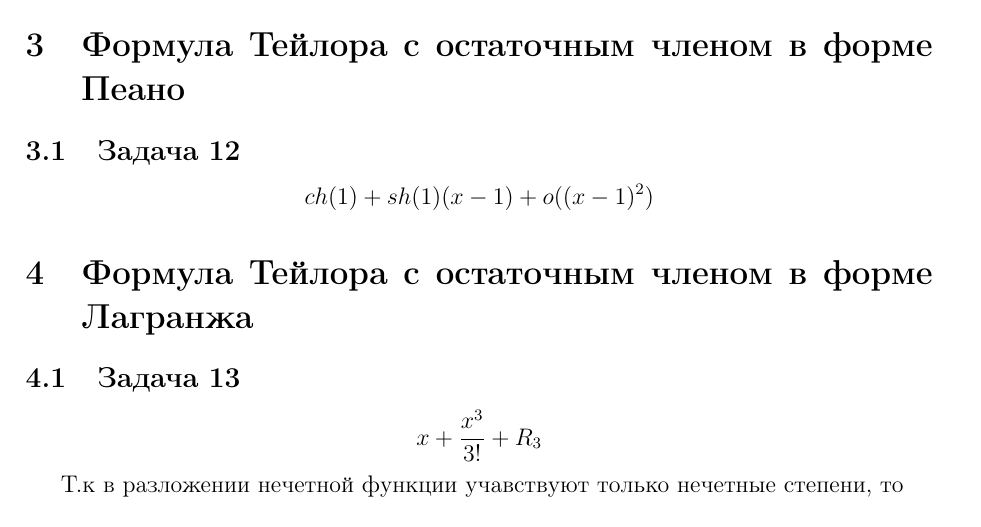
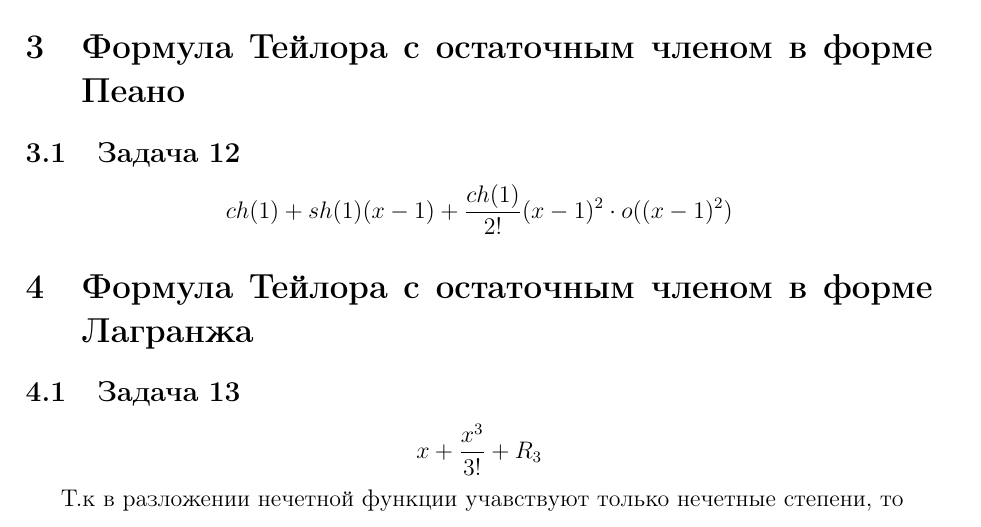
Before and after one commit to Rl0h4w/HomeWorksCU, a LaTeX document (Mathematical Analysis Module 13.tex): part of page 4 of 6, cut so that both start at the same text. Compiled offline with pdfLaTeX.

Commit message:
12 probs))))

```diff
--- a/Mathematical Analysis Module 13.tex
+++ b/Mathematical Analysis Module 13.tex
@@ -139,7 +139,7 @@ ab \le \frac{a^p}{p} + \frac{b^q}{q}
 \subsection{Задача 12}
 
 \[
-ch(1) + sh(1)(x-1) + o((x-1)^2)
+ch(1) + sh(1)(x-1) + \frac{ch(1)}{2!}(x-1)^2\cdot o((x-1)^2)
 \]
 
 \section{Формула Тейлора с остаточным членом в форме Лагранжа}
```
Also changed, not shown: Mathematical Analysis Module 13.pdf.
